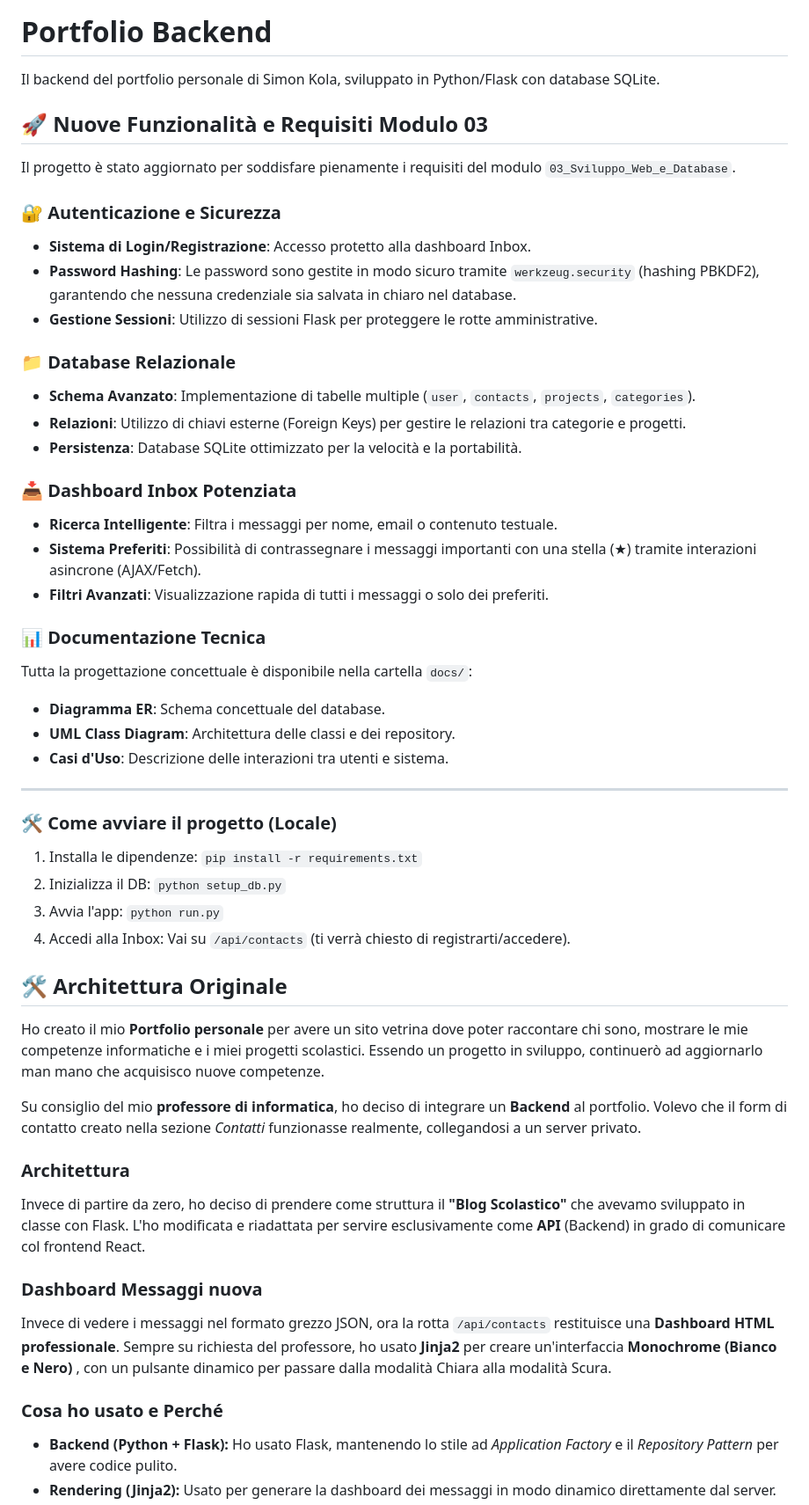
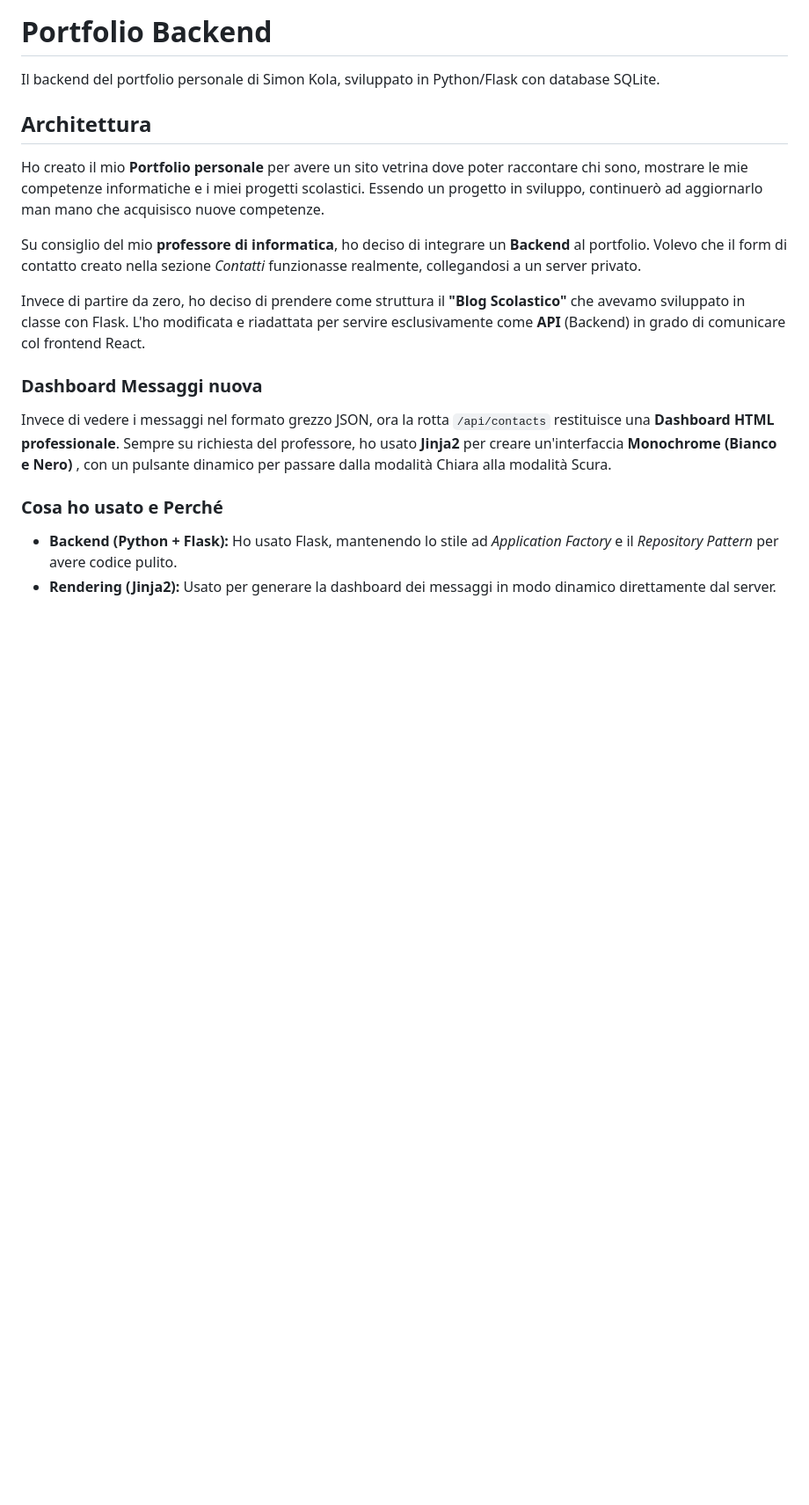
Before and after one commit to simonkolaaa/portfolio-backend, a Markdown page: README.md, the part around the change. Shown at 88% size. Drawn GitHub-style; blank space fills up the shorter version.

Commit message:
Update README
Updated the README to reflect changes in architecture and features.

```diff
--- a/README.md
+++ b/README.md
@@ -2,46 +2,13 @@
 
 Il backend del portfolio personale di Simon Kola, sviluppato in Python/Flask con database SQLite.
 
-## 🚀 Nuove Funzionalità e Requisiti Modulo 03
 
-Il progetto è stato aggiornato per soddisfare pienamente i requisiti del modulo `03_Sviluppo_Web_e_Database`.
-
-### 🔐 Autenticazione e Sicurezza
-- **Sistema di Login/Registrazione**: Accesso protetto alla dashboard Inbox.
-- **Password Hashing**: Le password sono gestite in modo sicuro tramite `werkzeug.security` (hashing PBKDF2), garantendo che nessuna credenziale sia salvata in chiaro nel database.
-- **Gestione Sessioni**: Utilizzo di sessioni Flask per proteggere le rotte amministrative.
-
-### 📁 Database Relazionale
-- **Schema Avanzato**: Implementazione di tabelle multiple (`user`, `contacts`, `projects`, `categories`).
-- **Relazioni**: Utilizzo di chiavi esterne (Foreign Keys) per gestire le relazioni tra categorie e progetti.
-- **Persistenza**: Database SQLite ottimizzato per la velocità e la portabilità.
-
-### 📥 Dashboard Inbox Potenziata
-- **Ricerca Intelligente**: Filtra i messaggi per nome, email o contenuto testuale.
-- **Sistema Preferiti**: Possibilità di contrassegnare i messaggi importanti con una stella (★) tramite interazioni asincrone (AJAX/Fetch).
-- **Filtri Avanzati**: Visualizzazione rapida di tutti i messaggi o solo dei preferiti.
-
-### 📊 Documentazione Tecnica
-Tutta la progettazione concettuale è disponibile nella cartella `docs/`:
-- **Diagramma ER**: Schema concettuale del database.
-- **UML Class Diagram**: Architettura delle classi e dei repository.
-- **Casi d'Uso**: Descrizione delle interazioni tra utenti e sistema.
-
----
-
-### 🛠️ Come avviare il progetto (Locale)
-1. Installa le dipendenze: `pip install -r requirements.txt`
-2. Inizializza il DB: `python setup_db.py`
-3. Avvia l'app: `python run.py`
-4. Accedi alla Inbox: Vai su `/api/contacts` (ti verrà chiesto di registrarti/accedere).
-
-## 🛠️ Architettura Originale
+## Architettura
 
 Ho creato il mio **Portfolio personale** per avere un sito vetrina dove poter raccontare chi sono, mostrare le mie competenze informatiche e i miei progetti scolastici. Essendo un progetto in sviluppo, continuerò ad aggiornarlo man mano che acquisisco nuove competenze.
 
 Su consiglio del mio **professore di informatica**, ho deciso di integrare un **Backend** al portfolio. Volevo che il form di contatto creato nella sezione *Contatti* funzionasse realmente, collegandosi a un server privato.
 
-### Architettura
 Invece di partire da zero, ho deciso di prendere come struttura il **"Blog Scolastico"** che avevamo sviluppato in classe con Flask.
 L'ho modificata e riadattata per servire esclusivamente come **API** (Backend) in grado di comunicare col frontend React.
 
```
